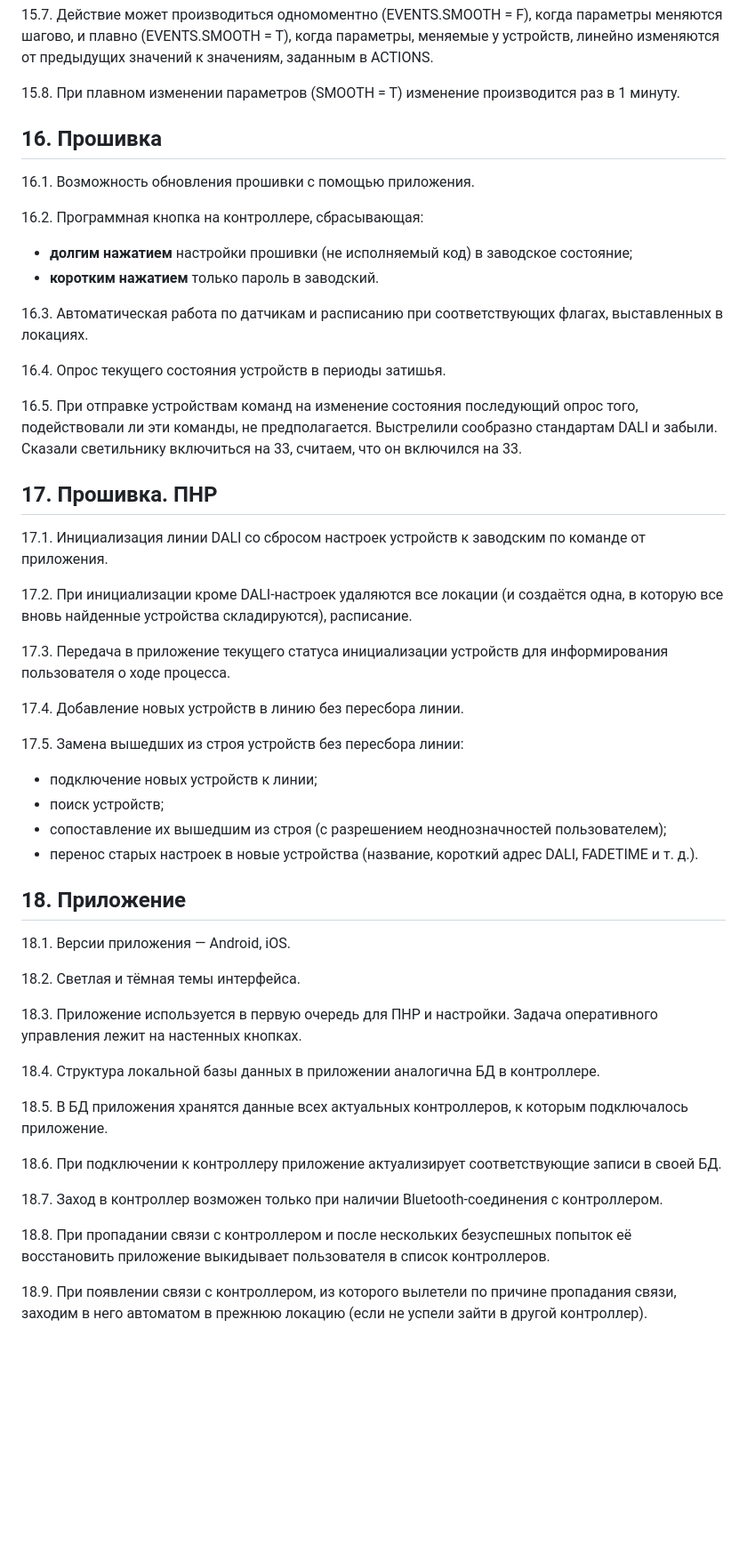
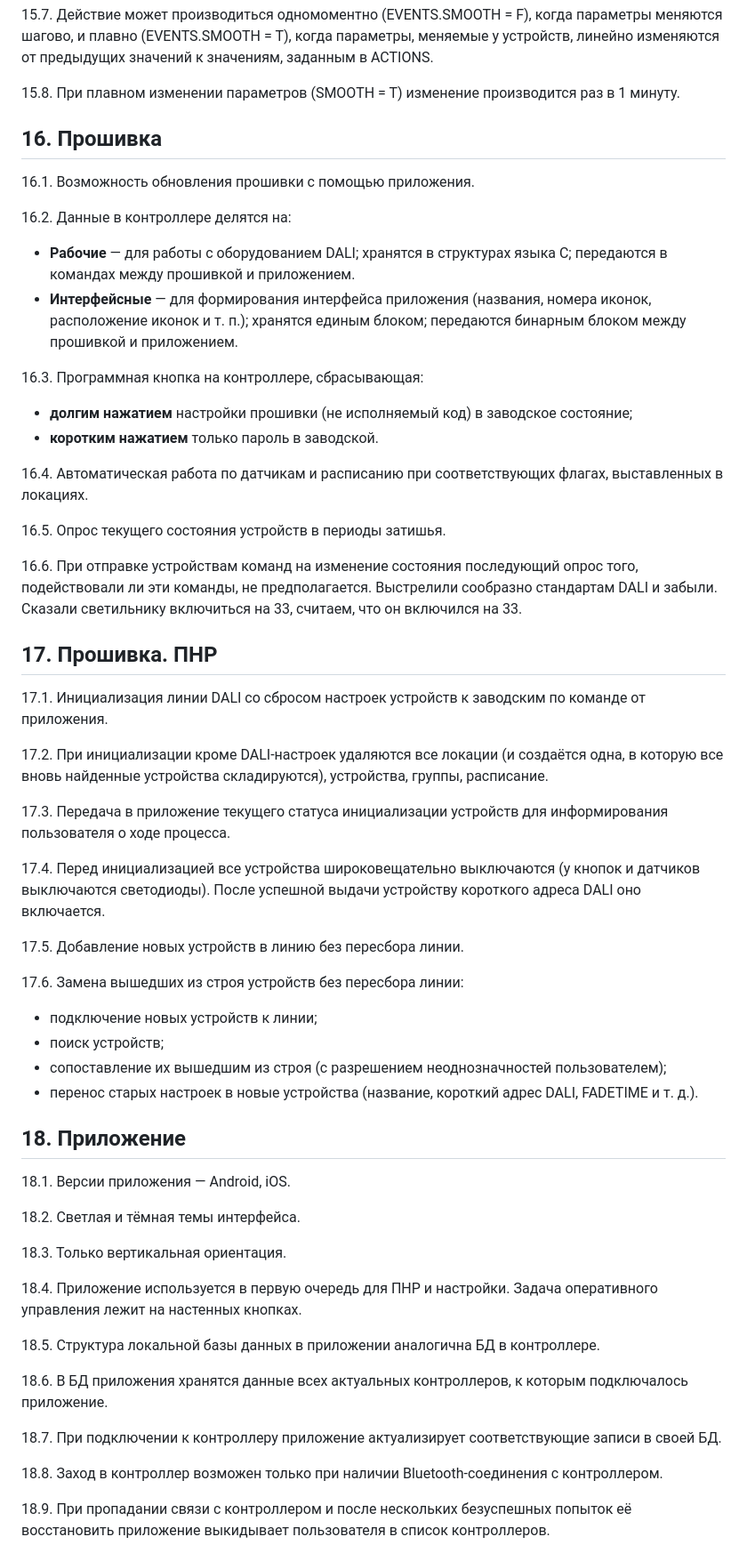
Before and after one commit to KhudyakovAlex/Synapse, a Markdown page: PRD/SynapsePRD.md, the part around one of its changes. Shown at 89% size. Drawn GitHub-style; blank space fills up the shorter version.

```diff
--- a/PRD/SynapsePRD.md
+++ b/PRD/SynapsePRD.md
@@ -225,31 +227,40 @@ flowchart LR
 
 15.8. При плавном изменении параметров (SMOOTH = T) изменение производится раз в 1 минуту.
 
+
+
 ## 16. Прошивка
 
 16.1. Возможность обновления прошивки с помощью приложения.
 
-16.2. Программная кнопка на контроллере, сбрасывающая:
+16.2. Данные в контроллере делятся на:
+
+- **Рабочие** — для работы с оборудованием DALI; хранятся в структурах языка С; передаются в командах между прошивкой и приложением.
+- **Интерфейсные** — для формирования интерфейса приложения (названия, номера иконок, расположение иконок и т. п.); хранятся единым блоком; передаются бинарным блоком между прошивкой и приложением.
+
+16.3. Программная кнопка на контроллере, сбрасывающая:
 - **долгим нажатием** настройки прошивки (не исполняемый код) в заводское состояние;
-- **коротким нажатием** только пароль в заводский.
+- **коротким нажатием** только пароль в заводской.
 
-16.3. Автоматическая работа по датчикам и расписанию при соответствующих флагах, выставленных в локациях.
+16.4. Автоматическая работа по датчикам и расписанию при соответствующих флагах, выставленных в локациях.
 
-16.4. Опрос текущего состояния устройств в периоды затишья.
+16.5. Опрос текущего состояния устройств в периоды затишья.
 
-16.5. При отправке устройствам команд на изменение состояния последующий опрос того, подействовали ли эти команды, не предполагается. Выстрелили сообразно стандартам DALI и забыли. Сказали светильнику включиться на 33, считаем, что он включился на 33.
+16.6. При отправке устройствам команд на изменение состояния последующий опрос того, подействовали ли эти команды, не предполагается. Выстрелили сообразно стандартам DALI и забыли. Сказали светильнику включиться на 33, считаем, что он включился на 33.
 
 ## 17. Прошивка. ПНР
 
 17.1. Инициализация линии DALI со сбросом настроек устройств к заводским по команде от приложения.
 
-17.2. При инициализации кроме DALI-настроек удаляются все локации (и создаётся одна, в которую все вновь найденные устройства складируются), расписание.
+17.2. При инициализации кроме DALI-настроек удаляются все локации (и создаётся одна, в которую все вновь найденные устройства складируются), устройства, группы, расписание.
 
 17.3. Передача в приложение текущего статуса инициализации устройств для информирования пользователя о ходе процесса.
 
-17.4. Добавление новых устройств в линию без пересбора линии.
+17.4. Перед инициализацией все устройства широковещательно выключаются (у кнопок и датчиков выключаются светодиоды). После успешной выдачи устройству короткого адреса DALI оно включается.
 
-17.5. Замена вышедших из строя устройств без пересбора линии:
+17.5. Добавление новых устройств в линию без пересбора линии.
+
+17.6. Замена вышедших из строя устройств без пересбора линии:
 - подключение новых устройств к линии;
 - поиск устройств;
 - сопоставление их вышедшим из строя (с разрешением неоднозначностей пользователем);
@@ -261,17 +272,17 @@ flowchart LR
 
 18.2. Светлая и тёмная темы интерфейса.
 
-18.3. Приложение используется в первую очередь для ПНР и настройки. Задача оперативного управления лежит на настенных кнопках.
+18.3. Только вертикальная ориентация.
 
-18.4. Структура локальной базы данных в приложении аналогична БД в контроллере.
+18.4. Приложение используется в первую очередь для ПНР и настройки. Задача оперативного управления лежит на настенных кнопках.
 
-18.5. В БД приложения хранятся данные всех актуальных контроллеров, к которым подключалось приложение.
+18.5. Структура локальной базы данных в приложении аналогична БД в контроллере.
 
-18.6. При подключении к контроллеру приложение актуализирует соответствующие записи в своей БД.
+18.6. В БД приложения хранятся данные всех актуальных контроллеров, к которым подключалось приложение.
 
-18.7. Заход в контроллер возможен только при наличии Bluetooth-соединения с контроллером.
+18.7. При подключении к контроллеру приложение актуализирует соответствующие записи в своей БД.
 
-18.8. При пропадании связи с контроллером и после нескольких безуспешных попыток её восстановить приложение выкидывает пользователя в список контроллеров.
+18.8. Заход в контроллер возможен только при наличии Bluetooth-соединения с контроллером.
 
-18.9. При появлении связи с контроллером, из которого вылетели по причине пропадания связи, заходим в него автоматом в прежнюю локацию (если не успели зайти в другой контроллер).
+18.9. При пропадании связи с контроллером и после нескольких безуспешных попыток её восстановить приложение выкидывает пользователя в список контроллеров.
 
```
Also changed, not shown: other parts of PRD/SynapsePRD.md (+28 -24 lines).
